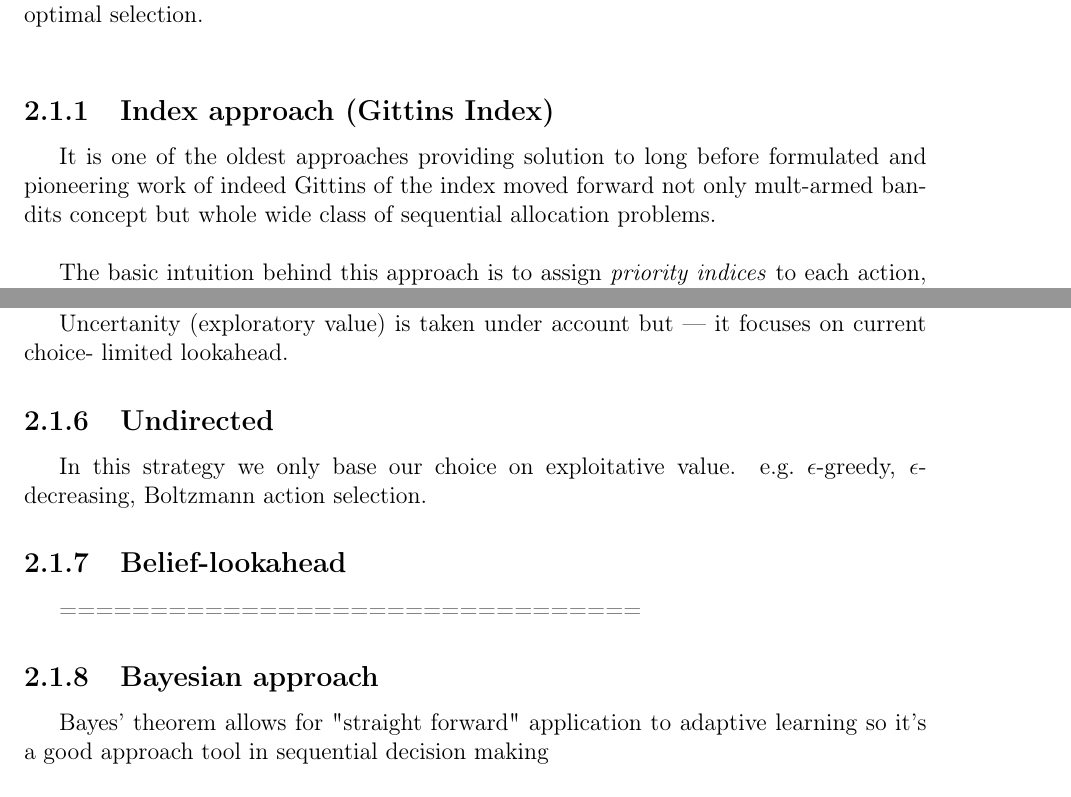
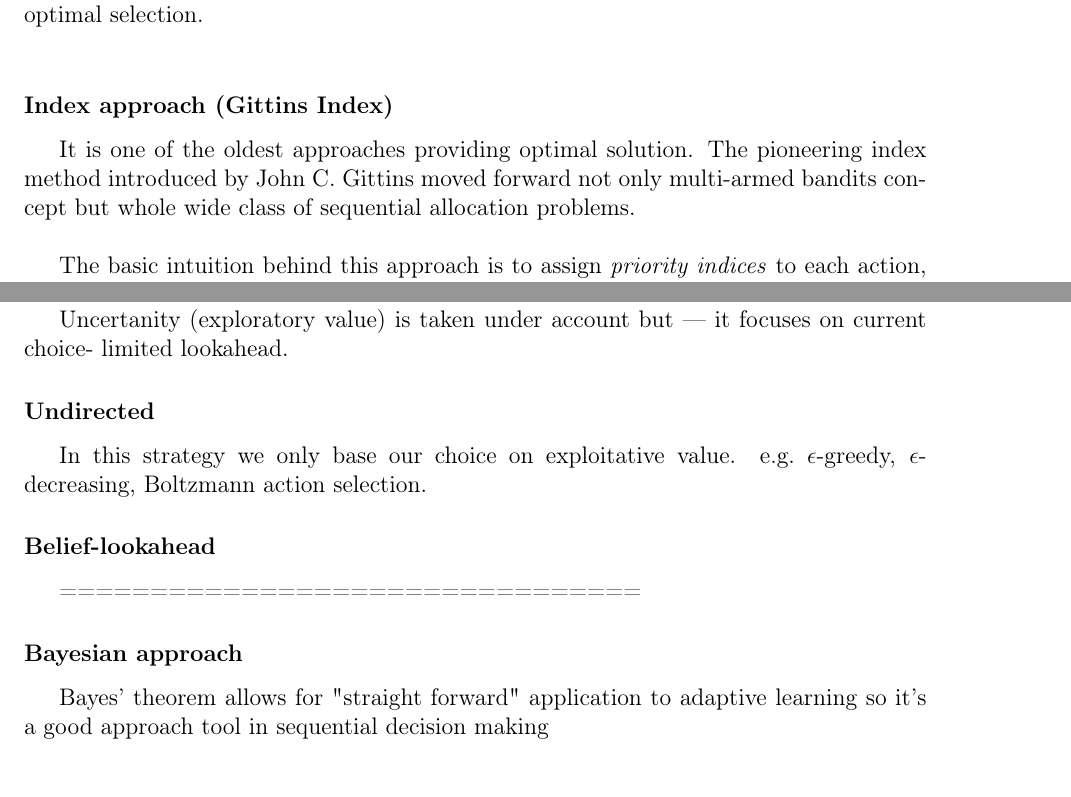
Before and after one commit to MyMEng/MAB, a LaTeX thesis (dissertation.tex): two parts of pages 14 and 16 of 46, joined at a grey line, cut so that both start at the same text. Compiled offline with pdfLaTeX.

Commit message:
Get down to work

```diff
--- a/dissertation.tex
+++ b/dissertation.tex
@@ -371,9 +371,8 @@ To democratize such dramatic scenario we can use geometric sequence so health of
 In general we can consider strategy as optimal if in the limit of time it converges to optimal selection.\\
 
 
-\subsection{Index approach (Gittins Index)\label{sec:gitind}}
-% chap 1
-It is one of the oldest approaches providing solution to long before formulated and pioneering work of indeed Gittins of the index moved forward not only mult-armed bandits concept but whole wide class of sequential allocation problems.\\
+\subsubsection{Index approach (Gittins Index)\label{sec:gitind}}
+It is one of the oldest approaches providing optimal solution. The pioneering index method introduced by John C. Gittins moved forward not only multi-armed bandits concept but whole wide class of sequential allocation problems.\\
 
 The basic intuition behind this approach is to assign \emph{priority indices} to each action, where index of particular action should only depend on the history of outcomes for this action and no other. The decision process then comes down to choosing action with highest current index.\\
 
@@ -429,12 +419,12 @@ is thompson samplkng one of myoptic methods? intead of taking longe ranfe view i
 
 Uncertanity (exploratory value) is taken under account but --- it focuses on current choice- limited lookahead.
 
-\subsection{Undirected}
+\subsubsection{Undirected}
 In this strategy we only base our choice on exploitative value. e.g.\ $\epsilon$-greedy, $\epsilon$-decreasing, Boltzmann action selection.
 
-\subsection{Belief-lookahead}
+\subsubsection{Belief-lookahead}
 ================================
-\subsection{Bayesian approach}
+\subsubsection{Bayesian approach}
 Bayes' theorem allows for "straight forward" application to adaptive learning so it's a good approach tool in sequential decision making \\
 
 It can be fully Bayesian approach where --- here the chosen action is supposed to maximise the expected cumulative reward for the rest of the process. Drwback of such approach is hard to guarantee inifinite exploration
```
Also changed, not shown: dissertation.tex (36 more changed lines).
